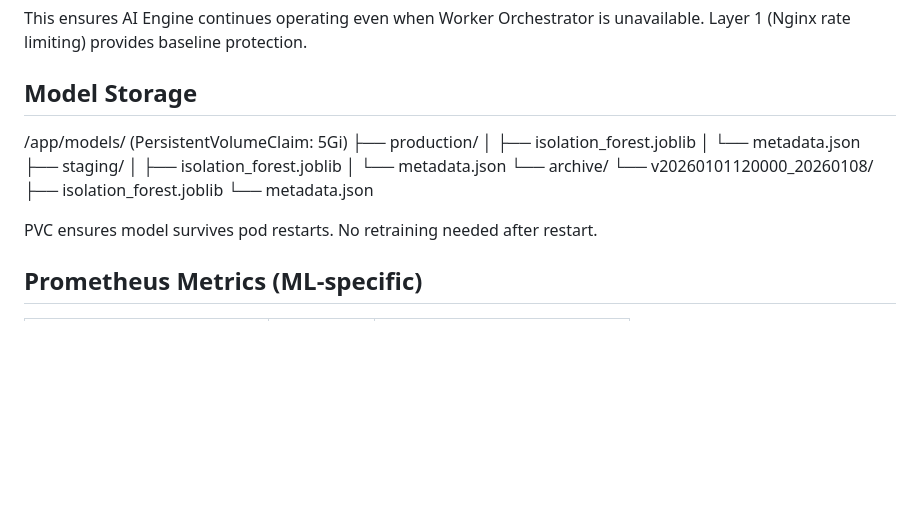
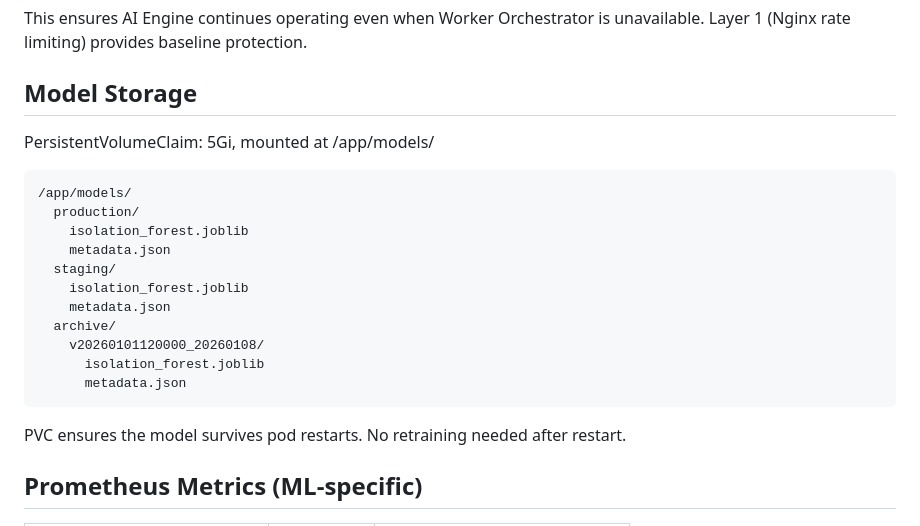
Before and after one commit to 23521549-lang/aiops-traffic-shaper, a Markdown page: docs/mlops-design.md, the part around the change. Rendered like a GitHub page; blank space fills up the shorter version.

Commit message:
Fix broken code fence in Model Storage section

````diff
--- a/docs/mlops-design.md
+++ b/docs/mlops-design.md
@@ -117,19 +117,24 @@ This ensures AI Engine continues operating even when Worker Orchestrator
 is unavailable. Layer 1 (Nginx rate limiting) provides baseline protection.
 
 ## Model Storage
-/app/models/ (PersistentVolumeClaim: 5Gi)
-├── production/
-│   ├── isolation_forest.joblib
-│   └── metadata.json
-├── staging/
-│   ├── isolation_forest.joblib
-│   └── metadata.json
-└── archive/
-└── v20260101120000_20260108/
-├── isolation_forest.joblib
-└── metadata.json
 
-PVC ensures model survives pod restarts. No retraining needed after restart.
+PersistentVolumeClaim: 5Gi, mounted at /app/models/
+
+```text
+/app/models/
+  production/
+    isolation_forest.joblib
+    metadata.json
+  staging/
+    isolation_forest.joblib
+    metadata.json
+  archive/
+    v20260101120000_20260108/
+      isolation_forest.joblib
+      metadata.json
+```
+
+PVC ensures the model survives pod restarts. No retraining needed after restart.
 
 ## Prometheus Metrics (ML-specific)
 
````
